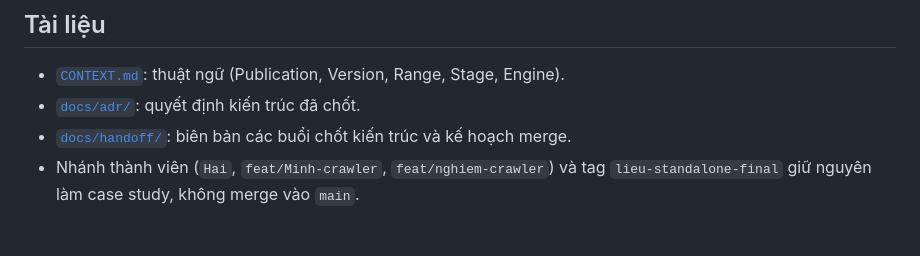
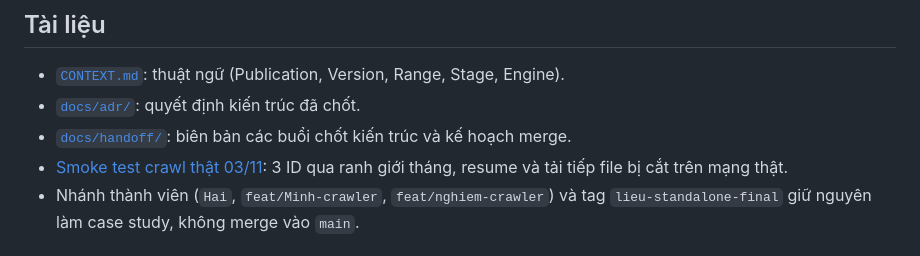
Before and after one commit to hcmus-arxiv-reference/arxiv-reference-matching, a Markdown page: README.md, the part around the change. Drawn GitHub-style.

```diff
--- a/README.md
+++ b/README.md
@@ -103,6 +103,7 @@ checksum; số đã xác minh lấy từ `scripts.validate_crawl` hoặc `script
 - [`CONTEXT.md`](CONTEXT.md): thuật ngữ (Publication, Version, Range, Stage, Engine).
 - [`docs/adr/`](docs/adr/): quyết định kiến trúc đã chốt.
 - [`docs/handoff/`](docs/handoff/): biên bản các buổi chốt kiến trúc và kế hoạch merge.
+- [Smoke test crawl thật 03/11](docs/m1-smoke-2026-11-03.md): 3 ID qua ranh giới tháng, resume và tải tiếp file bị cắt trên mạng thật.
 - Nhánh thành viên (`Hai`, `feat/Minh-crawler`, `feat/nghiem-crawler`) và tag
   `lieu-standalone-final` giữ nguyên làm case study, không merge vào `main`.
 
```
Also changed, not shown: docs/m1-smoke-2026-11-03.md (added, +72 -0 lines).
